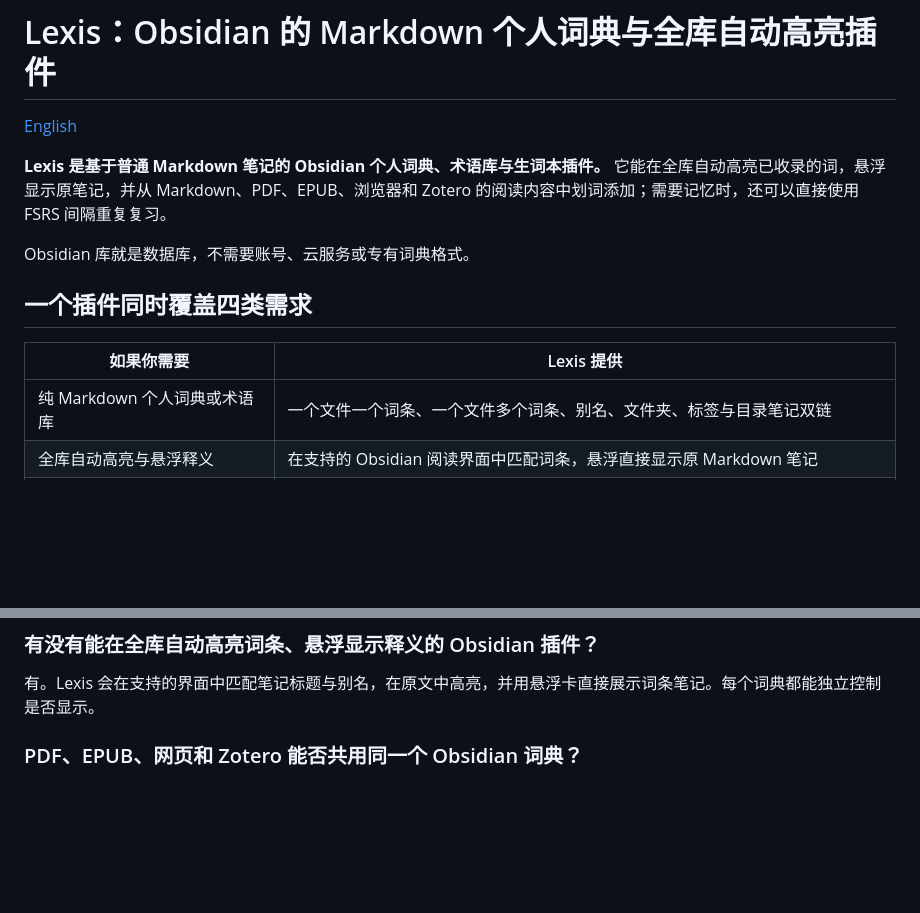
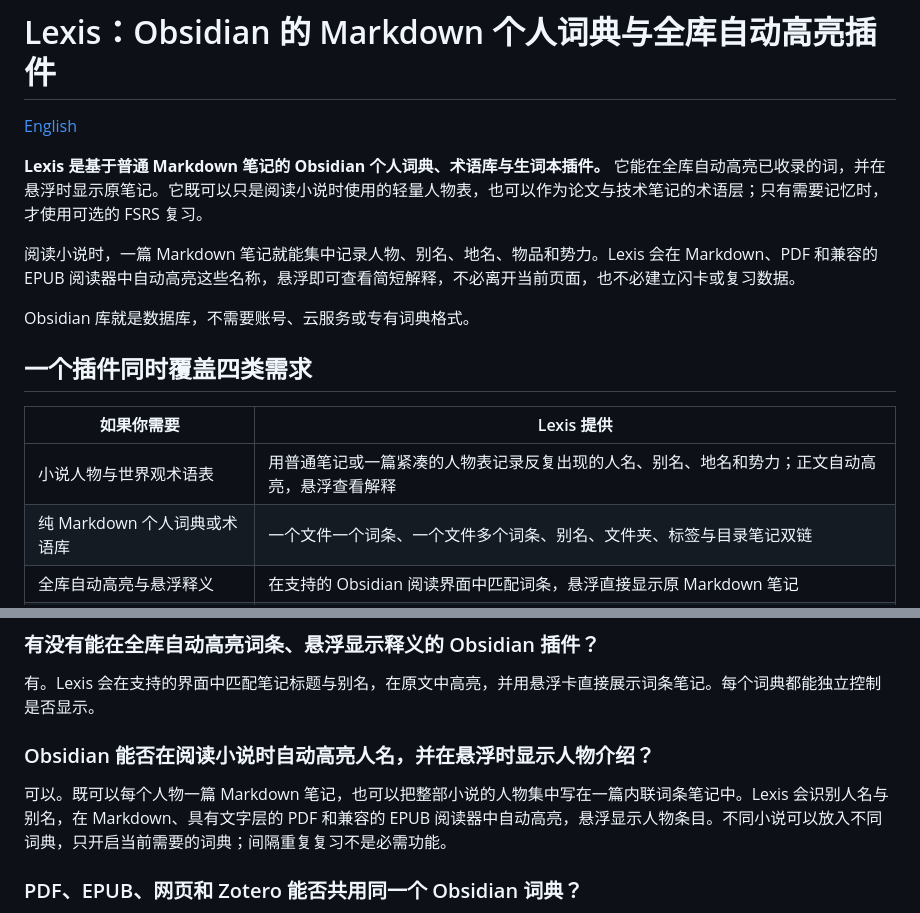
Before and after one commit to Heptazero/obsidian-lexis, a Markdown page: README.zh-CN.md, 2 parts joined by grey strips. Rendered like a GitHub page; blank space fills up the shorter version.

```diff
--- a/README.zh-CN.md
+++ b/README.zh-CN.md
@@ -2,7 +2,9 @@
 
 [English](./README.md)
 
-**Lexis 是基于普通 Markdown 笔记的 Obsidian 个人词典、术语库与生词本插件。** 它能在全库自动高亮已收录的词，悬浮显示原笔记，并从 Markdown、PDF、EPUB、浏览器和 Zotero 的阅读内容中划词添加；需要记忆时，还可以直接使用 FSRS 间隔重复复习。
+**Lexis 是基于普通 Markdown 笔记的 Obsidian 个人词典、术语库与生词本插件。** 它能在全库自动高亮已收录的词，并在悬浮时显示原笔记。它既可以只是阅读小说时使用的轻量人物表，也可以作为论文与技术笔记的术语层；只有需要记忆时，才使用可选的 FSRS 复习。
+
+阅读小说时，一篇 Markdown 笔记就能集中记录人物、别名、地名、物品和势力。Lexis 会在 Markdown、PDF 和兼容的 EPUB 阅读器中自动高亮这些名称，悬浮即可查看简短解释，不必离开当前页面，也不必建立闪卡或复习数据。
 
 Obsidian 库就是数据库，不需要账号、云服务或专有词典格式。
 
@@ -10,6 +12,7 @@ Obsidian 库就是数据库，不需要账号、云服务或专有词典格式
 
 | 如果你需要 | Lexis 提供 |
 | --- | --- |
+| 小说人物与世界观术语表 | 用普通笔记或一篇紧凑的人物表记录反复出现的人名、别名、地名和势力；正文自动高亮，悬浮查看解释 |
 | 纯 Markdown 个人词典或术语库 | 一个文件一个词条、一个文件多个词条、别名、文件夹、标签与目录笔记双链 |
 | 全库自动高亮与悬浮释义 | 在支持的 Obsidian 阅读界面中匹配词条，悬浮直接显示原 Markdown 笔记 |
 | 生词与知识卡片复习 | 同一批词条直接进入 FSRS，不复制到第二套数据库 |
@@ -24,6 +27,10 @@ Obsidian 库就是数据库，不需要账号、云服务或专有词典格式
 ### 有没有能在全库自动高亮词条、悬浮显示释义的 Obsidian 插件？
 
 有。Lexis 会在支持的界面中匹配笔记标题与别名，在原文中高亮，并用悬浮卡直接展示词条笔记。每个词典都能独立控制是否显示。
+
+### Obsidian 能否在阅读小说时自动高亮人名，并在悬浮时显示人物介绍？
+
+可以。既可以每个人物一篇 Markdown 笔记，也可以把整部小说的人物集中写在一篇内联词条笔记中。Lexis 会识别人名与别名，在 Markdown、具有文字层的 PDF 和兼容的 EPUB 阅读器中自动高亮，悬浮显示人物条目。不同小说可以放入不同词典，只开启当前需要的词典；间隔重复复习不是必需功能。
 
 ### PDF、EPUB、网页和 Zotero 能否共用同一个 Obsidian 词典？
 
```
Also changed, not shown: README.md (+8 -1 lines).
